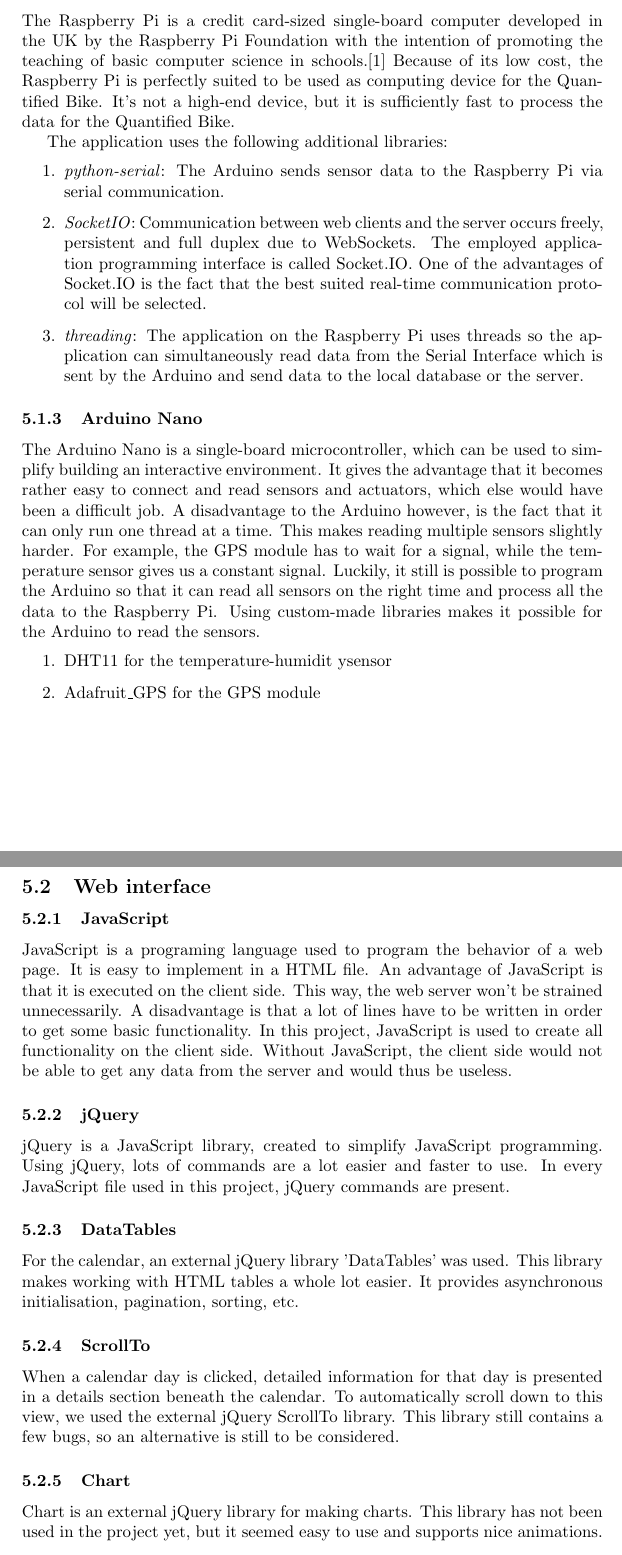
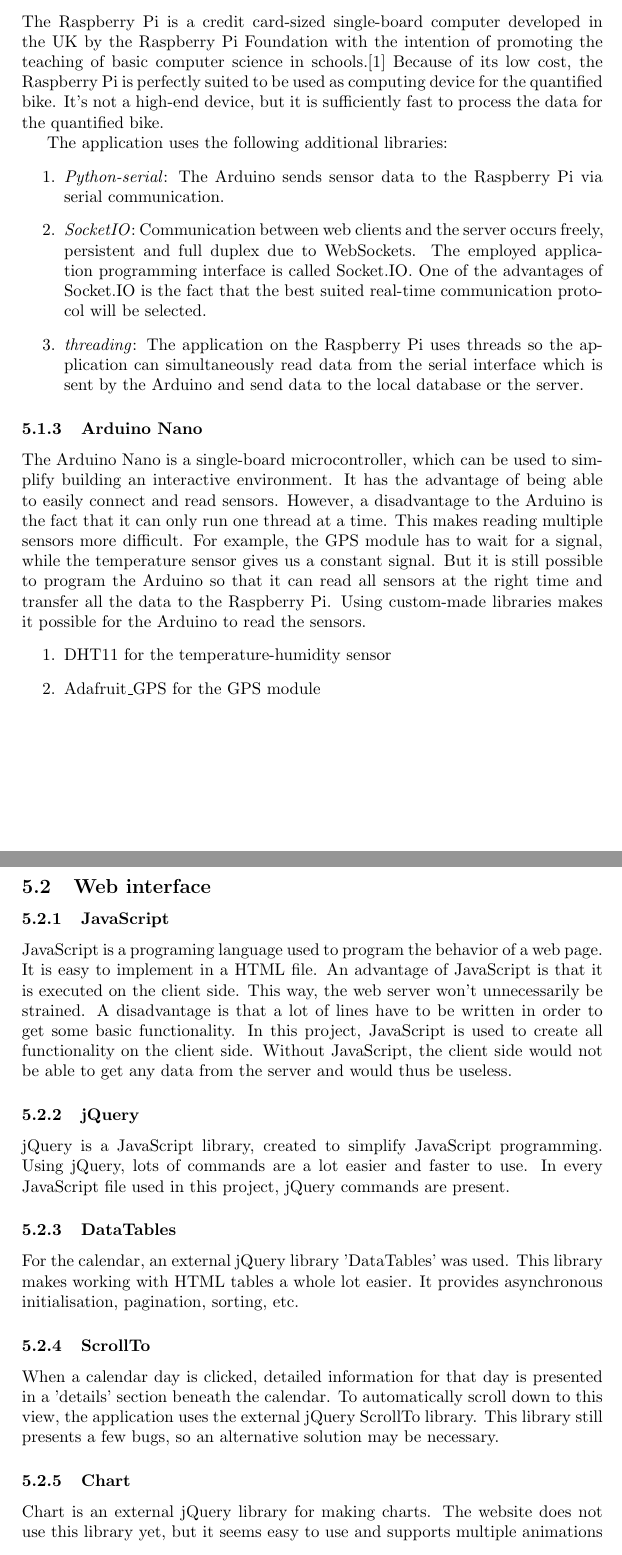
Before and after one commit to po3-cwa3/po3-progress-report, a LaTeX document (report.tex, which reads technologies/sec.tex): two parts of pages 8 and 9 of 15, joined at a grey line, cut so that both start at the same text. Compiled offline with pdfLaTeX.

Commit message:
correct mistakes/spelling errors

```diff
--- a/technologies/sec.tex
+++ b/technologies/sec.tex
@@ -4,21 +4,21 @@
 When the application can't send data to the remote server, all data is stored on a local MySQL database. MySQL is an open source relational database engine and is very popular for use in web applications. It is easy to use, installing the software is no big deal, the language can be learned very quickly and it is free. For those reasons we prefer MySQL to other database management systems. Although it has a relative poor performance. Too many operations at a given time can give problems. There is no problem for us since it is used in a small application.
 \subsubsection{Raspberry Pi}
 The Raspberry Pi is a credit card-sized single-board computer developed in the UK by the Raspberry Pi Foundation with the intention of promoting the teaching of basic computer science in schools.\cite{RaspberryWikipedia}
-Because of its low cost, the Raspberry Pi is perfectly suited to be used as computing device for the Quantified Bike.
-It's not a high-end device, but it is sufficiently fast to process the data for the Quantified Bike.
+Because of its low cost, the Raspberry Pi is perfectly suited to be used as computing device for the quantified bike.
+It's not a high-end device, but it is sufficiently fast to process the data for the quantified bike.
 
 The application uses the following additional libraries:
 \begin{enumerate}
- \item \textit{python-serial}: The Arduino sends sensor data to the Raspberry Pi via serial communication.
+ \item \textit{Python-serial}: The Arduino sends sensor data to the Raspberry Pi via serial communication.
  \item \textit{SocketIO}: Communication between web clients and the server occurs freely, persistent and full duplex due to WebSockets. The employed application programming interface is called Socket.IO. One of the advantages of Socket.IO is the fact that the best suited real-time communication protocol will be selected.
- \item \textit{threading}: The application on the Raspberry Pi uses threads so the application can simultaneously read data from the Serial Interface which is sent by the Arduino and send data to the local database or the server.
+ \item \textit{threading}: The application on the Raspberry Pi uses threads so the application can simultaneously read data from the serial interface which is sent by the Arduino and send data to the local database or the server.
 \end{enumerate}
 
 \subsubsection{Arduino Nano}
-The Arduino Nano is a single-board microcontroller, which can be used to simplify building an interactive environment. It gives the advantage that it becomes rather easy to connect and read sensors and actuators, which else would have been a difficult job. A disadvantage to the Arduino however, is the fact that it can only run one thread at a time. This makes reading multiple sensors slightly harder. For example, the GPS module has to wait for a signal, while the temperature sensor gives us a constant signal. Luckily, it still is possible to program the Arduino so that it can read all sensors on the right time and process all the data to the Raspberry Pi.
+The Arduino Nano is a single-board microcontroller, which can be used to simplify building an interactive environment. It has the advantage of being able to easily connect and read sensors. However, a disadvantage to the Arduino is the fact that it can only run one thread at a time. This makes reading multiple sensors more difficult. For example, the GPS module has to wait for a signal, while the temperature sensor gives us a constant signal. But it is still possible to program the Arduino so that it can read all sensors at the right time and transfer all the data to the Raspberry Pi.
 Using custom-made libraries makes it possible for the Arduino to read the sensors.
 \begin{enumerate}
- \item DHT11 for the temperature-humidit ysensor
+ \item DHT11 for the temperature-humidity sensor
  \item Adafruit\_GPS for the GPS module
 \end{enumerate}
 
@@ -29,7 +29,7 @@
 \subsubsection{JavaScript}
 JavaScript is a programing language used to program the behavior of a web page.
 It is easy to implement in a HTML file. An advantage of JavaScript is that it is
-executed on the client side. This way, the web server won't be strained unnecessarily.
+executed on the client side. This way, the web server won't unnecessarily be strained.
 A disadvantage is that a lot of lines have to be written in order to get some basic
 functionality. In this project, JavaScript is used to create all functionality on the
 client side. Without JavaScript, the client side would not be able to get any data from
@@ -47,13 +47,13 @@
 
 \subsubsection{ScrollTo}
 When a calendar day is clicked, detailed information for that day is presented in a
-details section beneath the calendar. To automatically scroll down to this view, we
-used the external jQuery ScrollTo library. This library still contains a few bugs, so an
-alternative is still to be considered.
+'details' section beneath the calendar. To automatically scroll down to this view, the application
+uses the external jQuery ScrollTo library. This library still presents a few bugs, so an alternative
+solution may be necessary.
 
 \subsubsection{Chart}
-Chart is an external jQuery library for making charts. This library has not been used in the project yet,
-but it seemed easy to use and supports nice animations.
+Chart is an external jQuery library for making charts. The website does not use this library yet,
+but it seems easy to use and supports multiple animations that could be used in the application.
 
 \subsubsection{JSON}
 JSON is a data interchange format. Although it stands for JavaScript Object Notation, it
```
